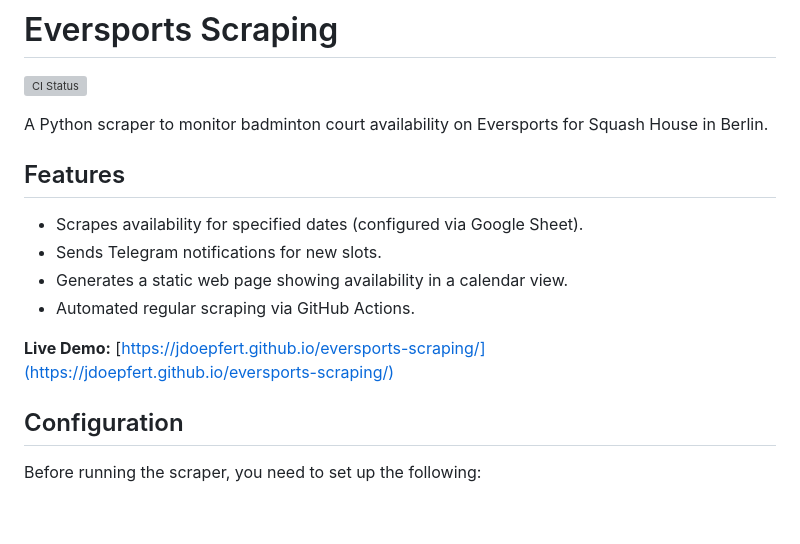
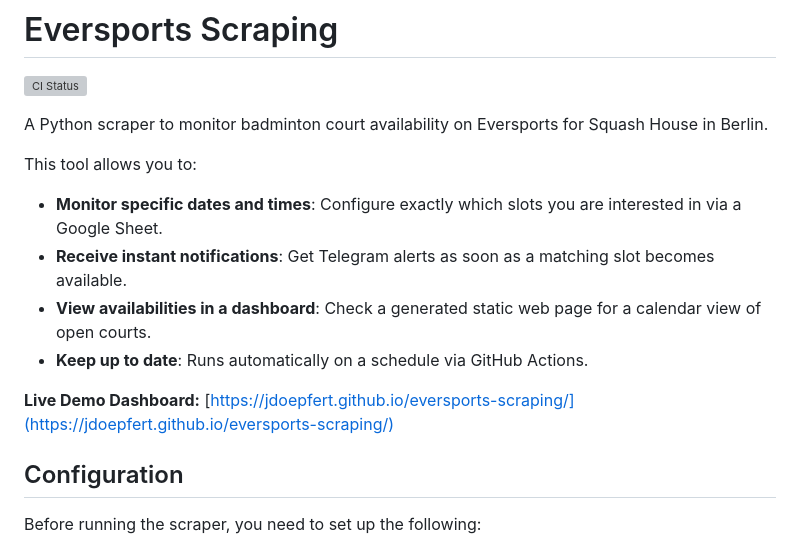
Before and after one commit to jdoepfert/eversports-scraping, a Markdown page: README.md, the part around the change printed below. Drawn GitHub-style; blank space fills up the shorter version; grey boxes are pictures that could not be loaded.

Commit message:
enhance README

```diff
--- a/README.md
+++ b/README.md
@@ -4,13 +4,13 @@
 
 A Python scraper to monitor badminton court availability on Eversports for Squash House in Berlin.
 
-## Features
-- Scrapes availability for specified dates (configured via Google Sheet).
-- Sends Telegram notifications for new slots.
-- Generates a static web page showing availability in a calendar view.
-- Automated regular scraping via GitHub Actions.
+This tool allows you to:
+- **Monitor specific dates and times**: Configure exactly which slots you are interested in via a Google Sheet.
+- **Receive instant notifications**: Get Telegram alerts as soon as a matching slot becomes available.
+- **View availabilities in a dashboard**: Check a generated static web page for a calendar view of open courts.
+- **Keep up to date**: Runs automatically on a schedule via GitHub Actions.
 
-**Live Demo:** [https://jdoepfert.github.io/eversports-scraping/](https://jdoepfert.github.io/eversports-scraping/)
+**Live Demo Dashboard:** [https://jdoepfert.github.io/eversports-scraping/](https://jdoepfert.github.io/eversports-scraping/)
 
 ## Configuration
 
```
Also changed, not shown: other parts of README.md (+0 -1 lines).
